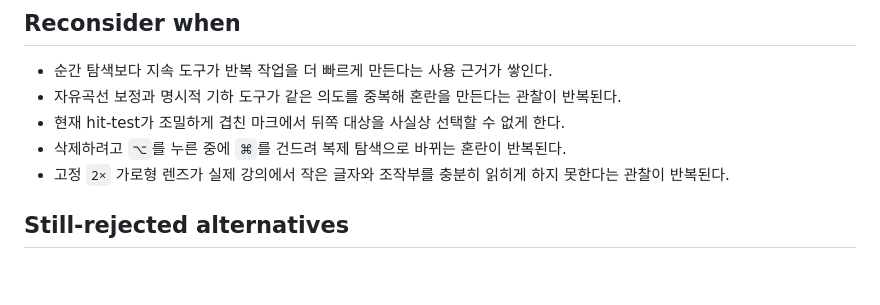
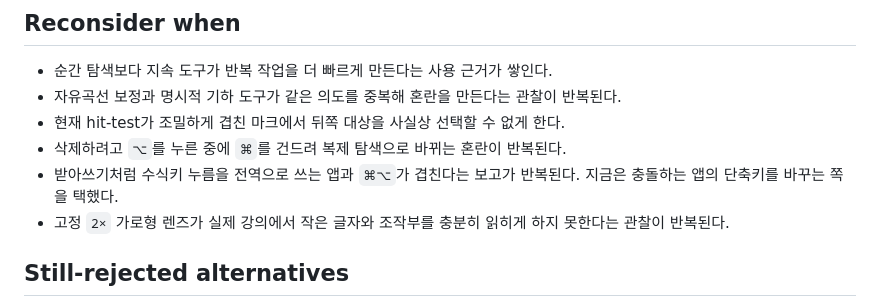
Before and after one commit to toy-crane/arrowly, a Markdown page: docs/decisions/tool-interaction-model.md, the part around the change. GitHub-like rendering; blank space fills up the shorter version.

Commit message:
docs: record Command-Option conflict with modifier-hold apps
Native verification showed Handy's Command-Option hold swallowing the
second modifier, so duplication fell back to move. The gesture stays;
the conflicting app's shortcut changes instead.

Spec-Folder: docs/specs/mark-duplicate/

Co-Authored-By: Claude Opus 5.5 <noreply@anthropic.com>

```diff
--- a/docs/decisions/tool-interaction-model.md
+++ b/docs/decisions/tool-interaction-model.md
@@ -29,6 +29,7 @@
 - 자유곡선 보정과 명시적 기하 도구가 같은 의도를 중복해 혼란을 만든다는 관찰이 반복된다.
 - 현재 hit-test가 조밀하게 겹친 마크에서 뒤쪽 대상을 사실상 선택할 수 없게 한다.
 - 삭제하려고 `⌥`를 누른 중에 `⌘`를 건드려 복제 탐색으로 바뀌는 혼란이 반복된다.
+- 받아쓰기처럼 수식키 누름을 전역으로 쓰는 앱과 `⌘⌥`가 겹친다는 보고가 반복된다. 지금은 충돌하는 앱의 단축키를 바꾸는 쪽을 택했다.
 - 고정 `2×` 가로형 렌즈가 실제 강의에서 작은 글자와 조작부를 충분히 읽히게 하지 못한다는 관찰이 반복된다.
 
 ## Still-rejected alternatives
```
Also changed, not shown: 1 other file.
